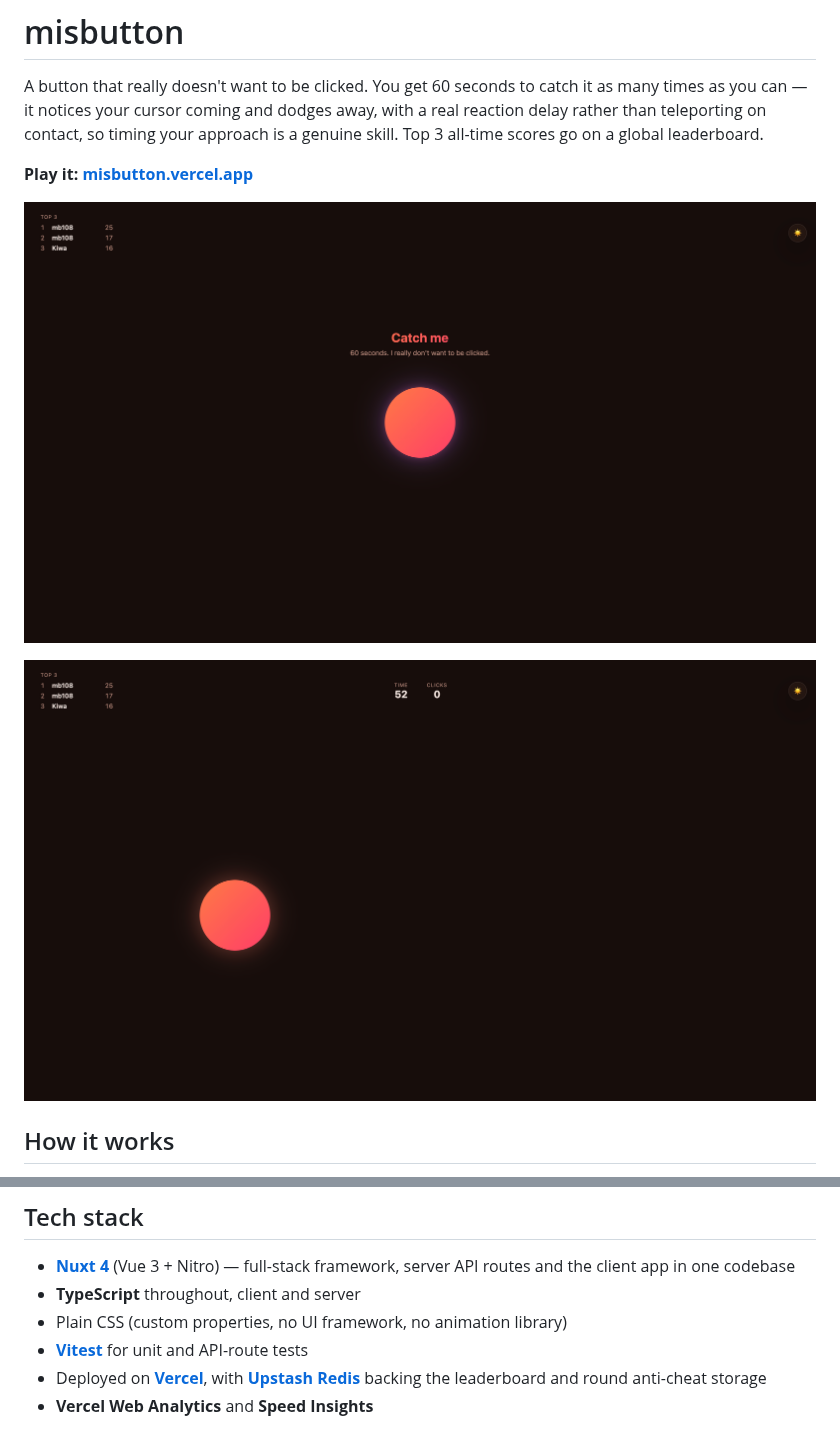
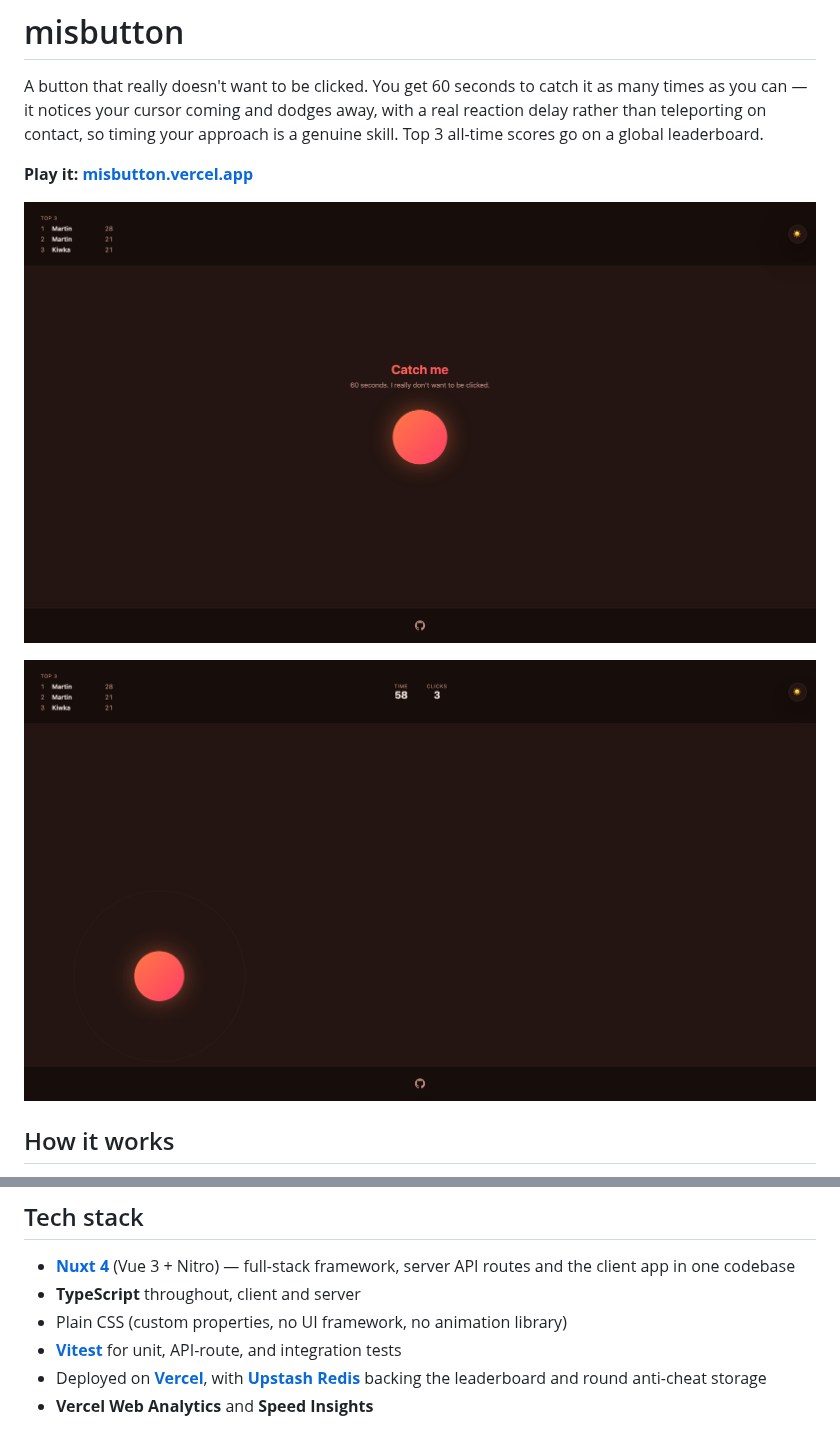
Before and after one commit to MartinBorak/misbutton, a Markdown page: README.md, 2 parts joined by grey strips. Rendered like a GitHub page; pictures changed too: docs/screenshot-idle.png, docs/screenshot-playing.png.

```diff
--- a/README.md
+++ b/README.md
@@ -17,7 +17,7 @@ The button's dodge is a deterministic, seeded simulation (`shared/evasionEngine.
 - **[Nuxt 4](https://nuxt.com/)** (Vue 3 + Nitro) — full-stack framework, server API routes and the client app in one codebase
 - **TypeScript** throughout, client and server
 - Plain CSS (custom properties, no UI framework, no animation library)
-- **[Vitest](https://vitest.dev/)** for unit and API-route tests
+- **[Vitest](https://vitest.dev/)** for unit, API-route, and integration tests
 - Deployed on **[Vercel](https://vercel.com/)**, with **[Upstash Redis](https://upstash.com/)** backing the leaderboard and round anti-cheat storage
 - **Vercel Web Analytics** and **Speed Insights**
 
```
Also changed, not shown: public/og.png, 1 other file.
